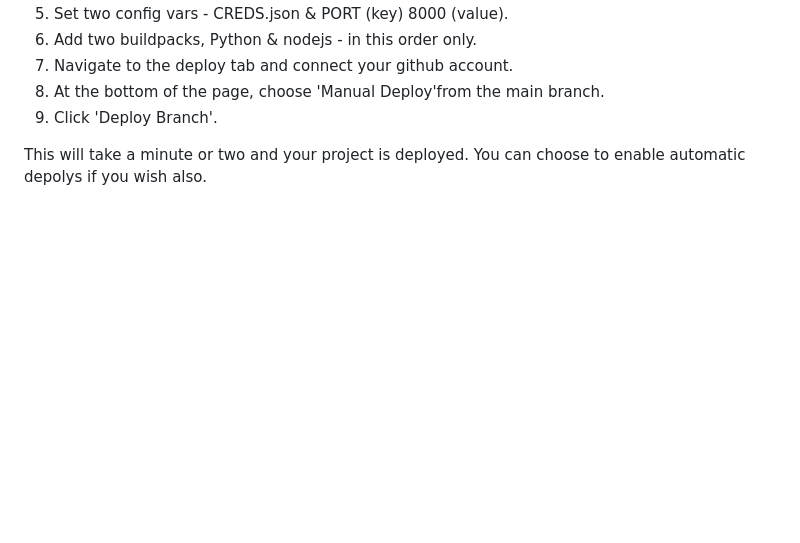
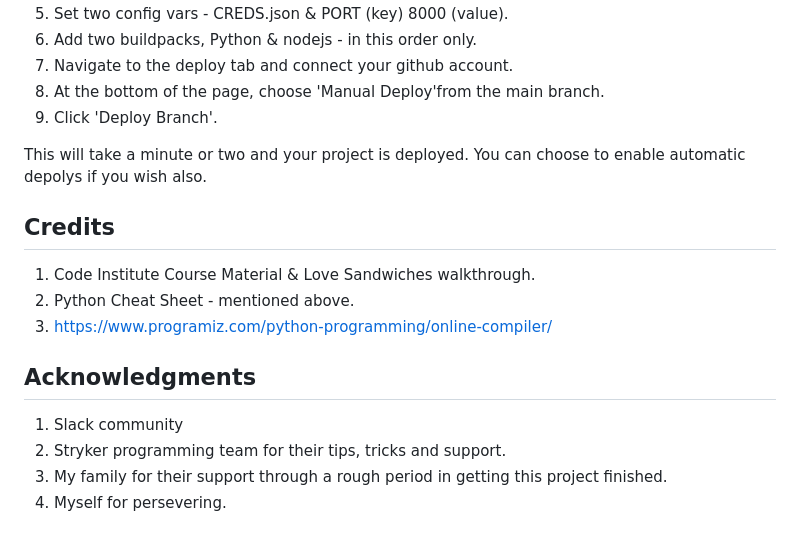
Before and after one commit to beccaob/hangman-game-pp3, a Markdown page: README.md, the part around the change. Drawn GitHub-style; blank space fills up the shorter version.

Commit message:
add credits and acknowledgements to readme

```diff
--- a/README.md
+++ b/README.md
@@ -110,3 +110,14 @@ As far as I am aware, there are no unfixed bugs in this project.
 9. Click 'Deploy Branch'.
 
 This will take a minute or two and your project is deployed. You can choose to enable automatic depolys if you wish also.
+
+## Credits
+1. Code Institute Course Material & Love Sandwiches walkthrough.
+2. Python Cheat Sheet - mentioned above.
+3. https://www.programiz.com/python-programming/online-compiler/
+
+## Acknowledgments
+1. Slack community
+2. Stryker programming team for their tips, tricks and support.
+3.  My family for their support through a rough period in getting this project finished.
+4. Myself for persevering.
```
